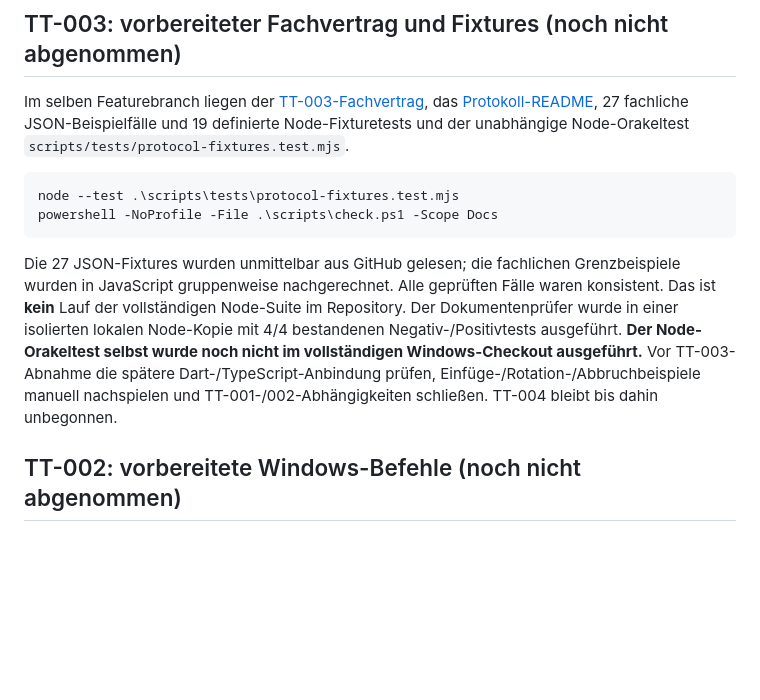
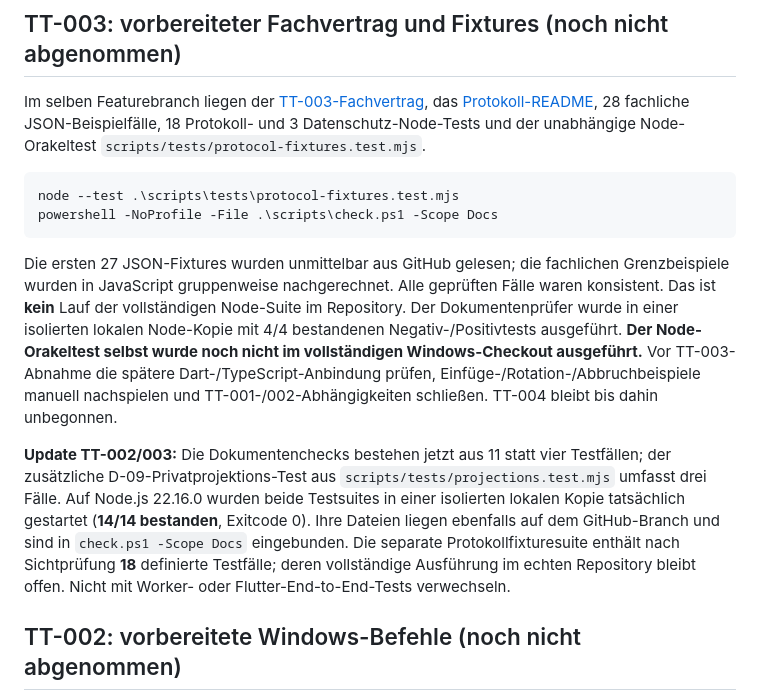
Before and after one commit to philip20794/Trinktribunal, a Markdown page: docs/DEVELOPMENT_WORKFLOW.md, the part around the change. Rendered like a GitHub page; blank space fills up the shorter version.

Commit message:
[skip ci] TT-002/003: update real Node test counts and privacy acceptance

````diff
--- a/docs/DEVELOPMENT_WORKFLOW.md
+++ b/docs/DEVELOPMENT_WORKFLOW.md
@@ -8,14 +8,16 @@ Ziel: Nach TT-001 ist ein Browserfenster jederzeit mit dem aktuellen Stand bedie
 
 ## TT-003: vorbereiteter Fachvertrag und Fixtures (noch nicht abgenommen)
 
-Im selben Featurebranch liegen der [TT-003-Fachvertrag](decisions/001-game-contract.md), das [Protokoll-README](../packages/protocol/README.md), 27 fachliche JSON-Beispielfälle und 19 definierte Node-Fixturetests und der unabhängige Node-Orakeltest `scripts/tests/protocol-fixtures.test.mjs`.
+Im selben Featurebranch liegen der [TT-003-Fachvertrag](decisions/001-game-contract.md), das [Protokoll-README](../packages/protocol/README.md), 28 fachliche JSON-Beispielfälle, 18 Protokoll- und 3 Datenschutz-Node-Tests und der unabhängige Node-Orakeltest `scripts/tests/protocol-fixtures.test.mjs`.
 
 ```powershell
 node --test .\scripts\tests\protocol-fixtures.test.mjs
 powershell -NoProfile -File .\scripts\check.ps1 -Scope Docs
 ```
 
-Die 27 JSON-Fixtures wurden unmittelbar aus GitHub gelesen; die fachlichen Grenzbeispiele wurden in JavaScript gruppenweise nachgerechnet. Alle geprüften Fälle waren konsistent. Das ist **kein** Lauf der vollständigen Node-Suite im Repository. Der Dokumentenprüfer wurde in einer isolierten lokalen Node-Kopie mit 4/4 bestandenen Negativ-/Positivtests ausgeführt. **Der Node-Orakeltest selbst wurde noch nicht im vollständigen Windows-Checkout ausgeführt.** Vor TT-003-Abnahme die spätere Dart-/TypeScript-Anbindung prüfen, Einfüge-/Rotation-/Abbruchbeispiele manuell nachspielen und TT-001-/002-Abhängigkeiten schließen. TT-004 bleibt bis dahin unbegonnen.
+Die ersten 27 JSON-Fixtures wurden unmittelbar aus GitHub gelesen; die fachlichen Grenzbeispiele wurden in JavaScript gruppenweise nachgerechnet. Alle geprüften Fälle waren konsistent. Das ist **kein** Lauf der vollständigen Node-Suite im Repository. Der Dokumentenprüfer wurde in einer isolierten lokalen Node-Kopie mit 4/4 bestandenen Negativ-/Positivtests ausgeführt. **Der Node-Orakeltest selbst wurde noch nicht im vollständigen Windows-Checkout ausgeführt.** Vor TT-003-Abnahme die spätere Dart-/TypeScript-Anbindung prüfen, Einfüge-/Rotation-/Abbruchbeispiele manuell nachspielen und TT-001-/002-Abhängigkeiten schließen. TT-004 bleibt bis dahin unbegonnen.
+
+**Update TT-002/003:** Die Dokumentenchecks bestehen jetzt aus 11 statt vier Testfällen; der zusätzliche D-09-Privatprojektions-Test aus `scripts/tests/projections.test.mjs` umfasst drei Fälle. Auf Node.js 22.16.0 wurden beide Testsuites in einer isolierten lokalen Kopie tatsächlich gestartet (**14/14 bestanden**, Exitcode 0). Ihre Dateien liegen ebenfalls auf dem GitHub-Branch und sind in `check.ps1 -Scope Docs` eingebunden. Die separate Protokollfixturesuite enthält nach Sichtprüfung **18** definierte Testfälle; deren vollständige Ausführung im echten Repository bleibt offen. Nicht mit Worker- oder Flutter-End-to-End-Tests verwechseln.
 
 ## TT-002: vorbereitete Windows-Befehle (noch nicht abgenommen)
 
````
